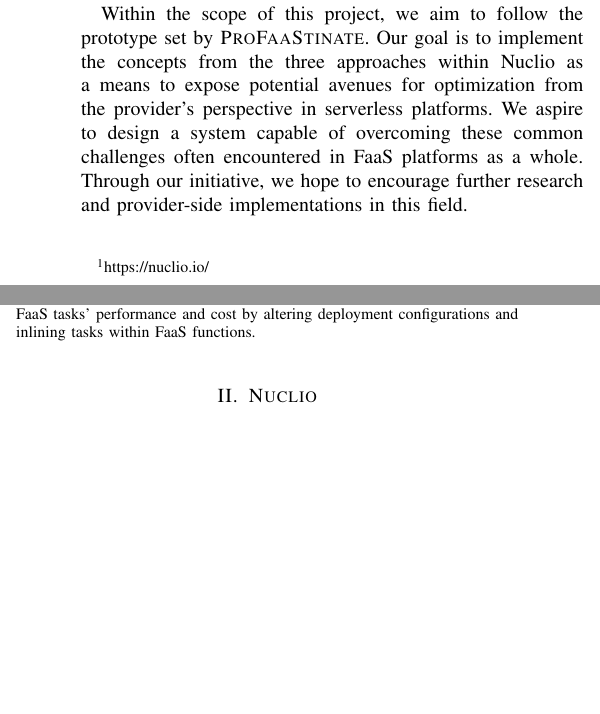
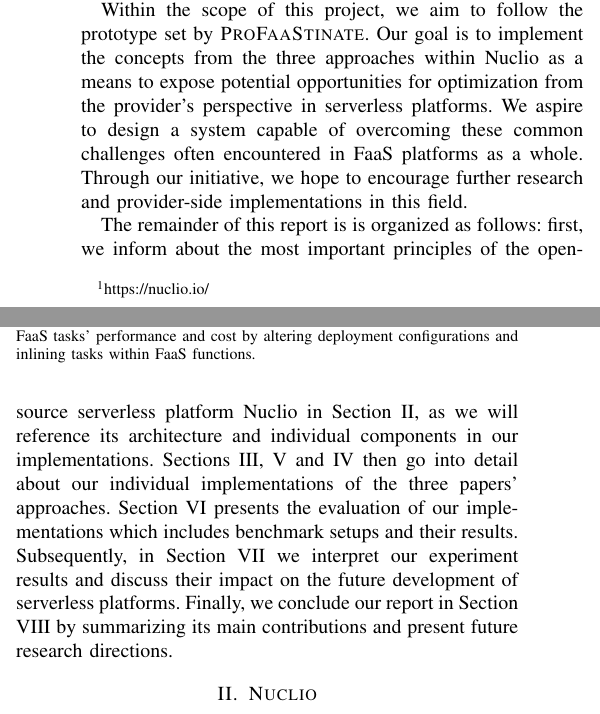
Before and after one commit to valentin-carl/codes-report, a LaTeX paper (paper.tex, which reads sections/1_introduction.tex): two parts of the columns of page 2 of 11, joined at a grey line, cut so that both start at the same text, the shorter picture padded with empty space. Compiled offline with pdfLaTeX; a missing font is replaced by an installed copy or a similar font; a LaTeX package or settings file that is missing is left out.

Commit message:
finished intro with lookout

```diff
--- a/sections/1_introduction.tex
+++ b/sections/1_introduction.tex
@@ -172,8 +172,21 @@
 
 Within the scope of this project, we aim to follow the prototype set by
 \textsc{ProFaaStinate}. Our goal is to implement the concepts from the three
-approaches within Nuclio as a means to expose potential avenues for optimization
-from the provider's perspective in serverless platforms. We aspire to design a
-system capable of overcoming these common challenges often encountered in FaaS
-platforms as a whole. Through our initiative, we hope to encourage further
-research and provider-side implementations in this field.
+approaches within Nuclio as a means to expose potential opportunities for
+optimization from the provider's perspective in serverless platforms. We aspire
+to design a system capable of overcoming these common challenges often
+encountered in FaaS platforms as a whole. Through our initiative, we hope to
+encourage further research and provider-side implementations in this field.
+
+The remainder of this report is is organized as follows: first, we inform about
+the most important principles of the open-source serverless platform Nuclio in
+Section \ref{sec:nuclio}, as we will reference its architecture and individual
+components in our implementations. Sections \ref{sec:fusionize},
+\ref{sec:profaastinate} and \ref{sec:sand} then go into detail about our
+individual implementations of the three papers' approaches. Section
+\ref{sec:evaluation} presents the evaluation of our implementations which
+includes benchmark setups and their results. Subsequently, in Section
+\ref{sec:discussion} we interpret our experiment results and discuss their
+impact on the future development of serverless platforms. Finally, we conclude
+our report in Section \ref{sec:conclusion} by summarizing its main contributions
+and present future research directions.
```
